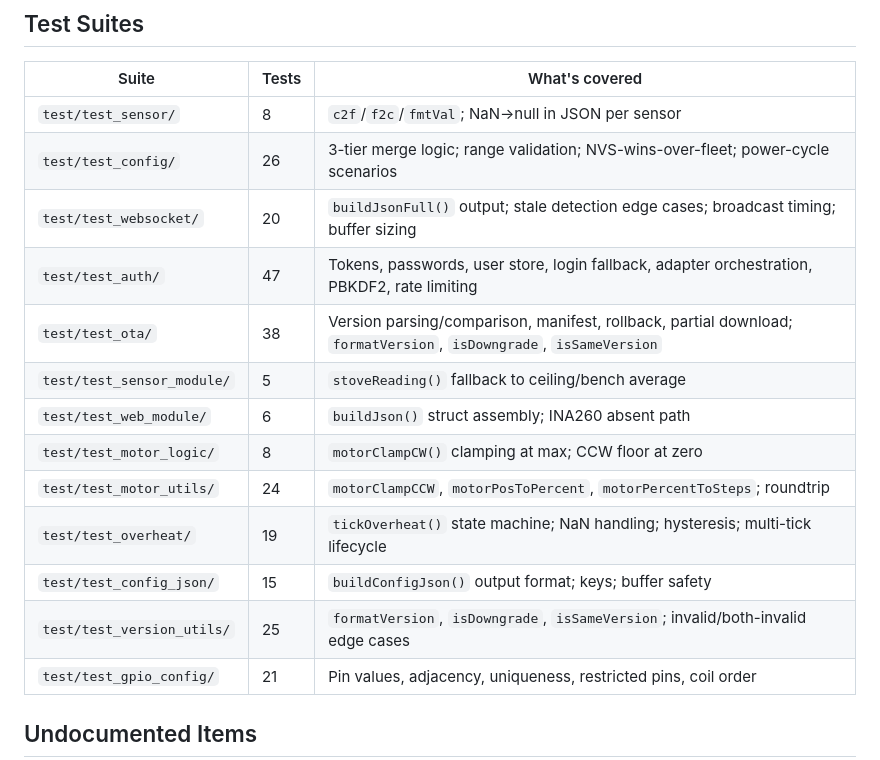
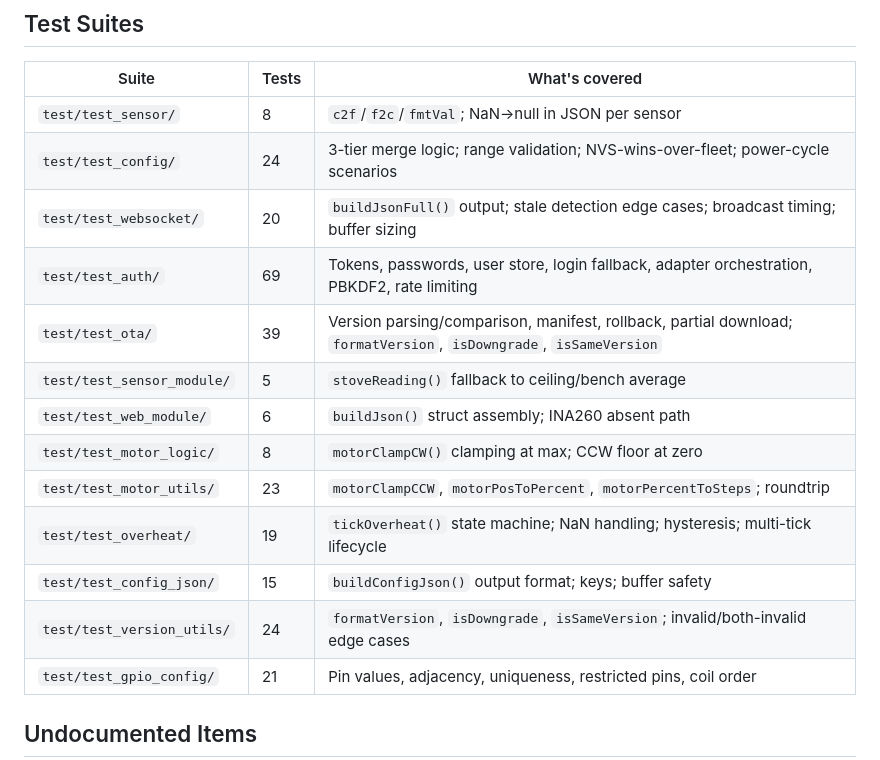
Before and after one commit to mmessano/SaunaStatus, a Markdown page: docs/testing.md, the part around the change. GitHub-like rendering.

```diff
--- a/docs/testing.md
+++ b/docs/testing.md
@@ -7,17 +7,17 @@ Run with `pio test -e native`. Total: **281 tests** as of 2026-03-29.
 | Suite | Tests | What's covered |
 |---|---|---|
 | `test/test_sensor/` | 8 | `c2f`/`f2c`/`fmtVal`; NaN→null in JSON per sensor |
-| `test/test_config/` | 26 | 3-tier merge logic; range validation; NVS-wins-over-fleet; power-cycle scenarios |
+| `test/test_config/` | 24 | 3-tier merge logic; range validation; NVS-wins-over-fleet; power-cycle scenarios |
 | `test/test_websocket/` | 20 | `buildJsonFull()` output; stale detection edge cases; broadcast timing; buffer sizing |
-| `test/test_auth/` | 47 | Tokens, passwords, user store, login fallback, adapter orchestration, PBKDF2, rate limiting |
-| `test/test_ota/` | 38 | Version parsing/comparison, manifest, rollback, partial download; `formatVersion`, `isDowngrade`, `isSameVersion` |
+| `test/test_auth/` | 69 | Tokens, passwords, user store, login fallback, adapter orchestration, PBKDF2, rate limiting |
+| `test/test_ota/` | 39 | Version parsing/comparison, manifest, rollback, partial download; `formatVersion`, `isDowngrade`, `isSameVersion` |
 | `test/test_sensor_module/` | 5 | `stoveReading()` fallback to ceiling/bench average |
 | `test/test_web_module/` | 6 | `buildJson()` struct assembly; INA260 absent path |
 | `test/test_motor_logic/` | 8 | `motorClampCW()` clamping at max; CCW floor at zero |
-| `test/test_motor_utils/` | 24 | `motorClampCCW`, `motorPosToPercent`, `motorPercentToSteps`; roundtrip |
+| `test/test_motor_utils/` | 23 | `motorClampCCW`, `motorPosToPercent`, `motorPercentToSteps`; roundtrip |
 | `test/test_overheat/` | 19 | `tickOverheat()` state machine; NaN handling; hysteresis; multi-tick lifecycle |
 | `test/test_config_json/` | 15 | `buildConfigJson()` output format; keys; buffer safety |
-| `test/test_version_utils/` | 25 | `formatVersion`, `isDowngrade`, `isSameVersion`; invalid/both-invalid edge cases |
+| `test/test_version_utils/` | 24 | `formatVersion`, `isDowngrade`, `isSameVersion`; invalid/both-invalid edge cases |
 | `test/test_gpio_config/` | 21 | Pin values, adjacency, uniqueness, restricted pins, coil order |
 
 ## Undocumented Items
```
Also changed, not shown: docs/api-reference.md (+7 -7 lines), docs/config-reference.md (+1 -1 lines).
